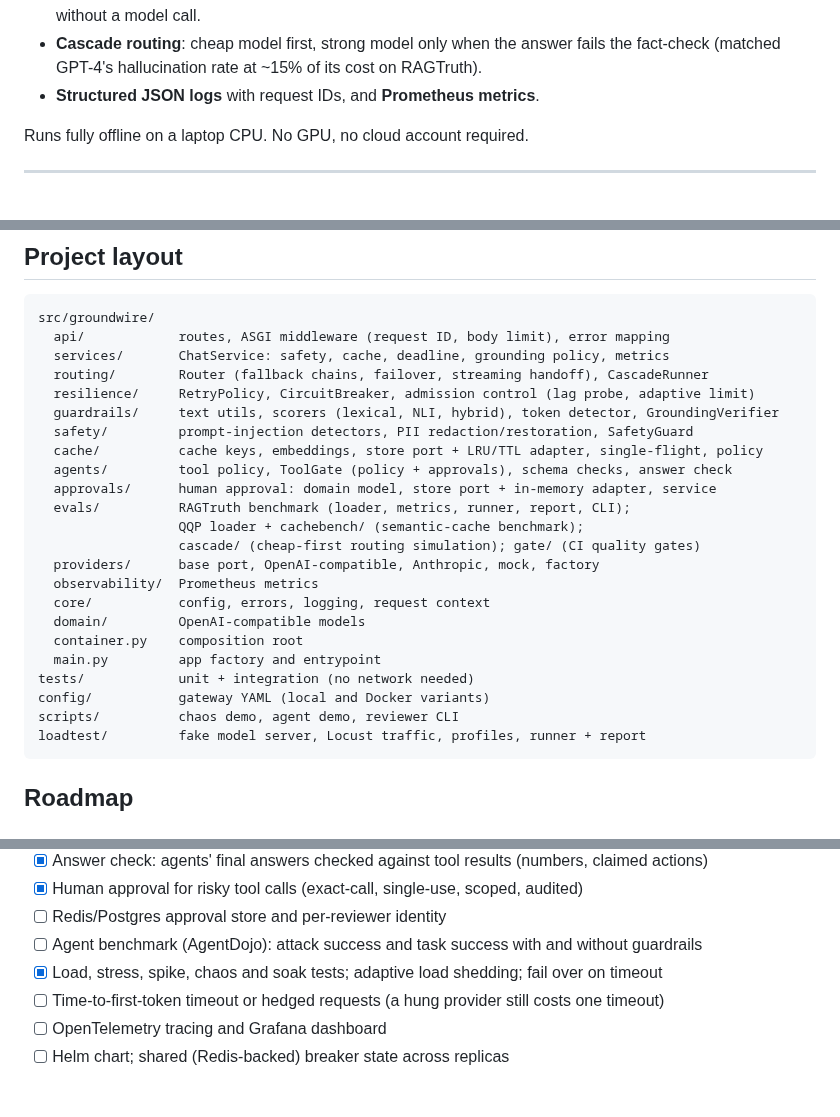
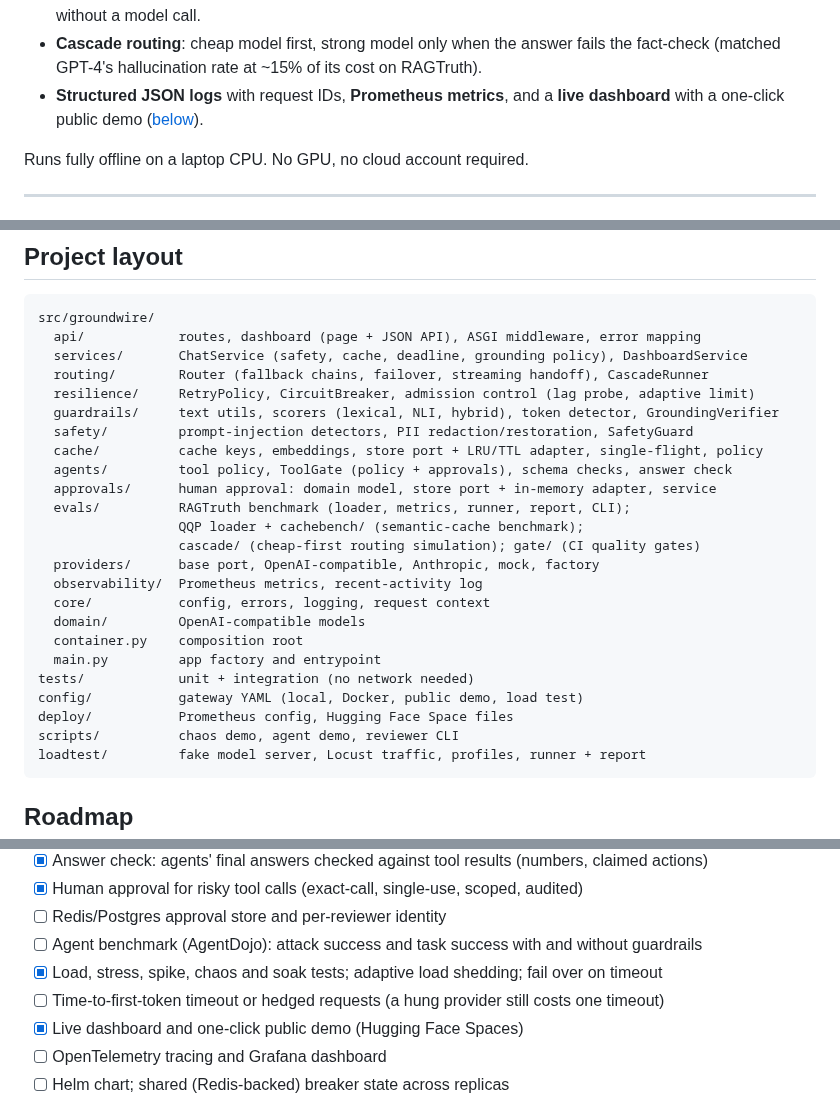
Before and after one commit to apmg001/groundwire, a Markdown page: README.md, 3 parts joined by grey strips. Rendered like a GitHub page.

````diff
--- a/README.md
+++ b/README.md
@@ -17,7 +17,8 @@ OpenAI SDK at it by changing one URL, and every call gets:
   questions are answered without a model call.
 - **Cascade routing**: cheap model first, strong model only when the answer fails the
   fact-check (matched GPT-4's hallucination rate at ~15% of its cost on RAGTruth).
-- **Structured JSON logs** with request IDs, and **Prometheus metrics**.
+- **Structured JSON logs** with request IDs, **Prometheus metrics**, and a **live dashboard**
+  with a one-click public demo ([below](#live-dashboard-and-public-demo)).
 
 Runs fully offline on a laptop CPU. No GPU, no cloud account required.
 
@@ -903,8 +962,8 @@ look better.
 
 ```
 src/groundwire/
-  api/            routes, ASGI middleware (request ID, body limit), error mapping
-  services/       ChatService: safety, cache, deadline, grounding policy, metrics
+  api/            routes, dashboard (page + JSON API), ASGI middleware, error mapping
+  services/       ChatService (safety, cache, deadline, grounding policy), DashboardService
   routing/        Router (fallback chains, failover, streaming handoff), CascadeRunner
   resilience/     RetryPolicy, CircuitBreaker, admission control (lag probe, adaptive limit)
   guardrails/     text utils, scorers (lexical, NLI, hybrid), token detector, GroundingVerifier
@@ -916,13 +975,14 @@ src/groundwire/
                   QQP loader + cachebench/ (semantic-cache benchmark);
                   cascade/ (cheap-first routing simulation); gate/ (CI quality gates)
   providers/      base port, OpenAI-compatible, Anthropic, mock, factory
-  observability/  Prometheus metrics
+  observability/  Prometheus metrics, recent-activity log
   core/           config, errors, logging, request context
   domain/         OpenAI-compatible models
   container.py    composition root
   main.py         app factory and entrypoint
 tests/            unit + integration (no network needed)
-config/           gateway YAML (local and Docker variants)
+config/           gateway YAML (local, Docker, public demo, load test)
+deploy/           Prometheus config, Hugging Face Space files
 scripts/          chaos demo, agent demo, reviewer CLI
 loadtest/         fake model server, Locust traffic, profiles, runner + report
 ```
@@ -950,6 +1010,7 @@ loadtest/         fake model server, Locust traffic, profiles, runner + report
 - [ ] Agent benchmark (AgentDojo): attack success and task success with and without guardrails
 - [x] Load, stress, spike, chaos and soak tests; adaptive load shedding; fail over on timeout
 - [ ] Time-to-first-token timeout or hedged requests (a hung provider still costs one timeout)
+- [x] Live dashboard and one-click public demo (Hugging Face Spaces)
 - [ ] OpenTelemetry tracing and Grafana dashboard
 - [ ] Helm chart; shared (Redis-backed) breaker state across replicas
 
````
Also changed, not shown: other parts of README.md (+58 -0 lines), deploy/huggingface/README.md (added, +22 -0 lines), docs/dashboard.png (added), 15 other files.
